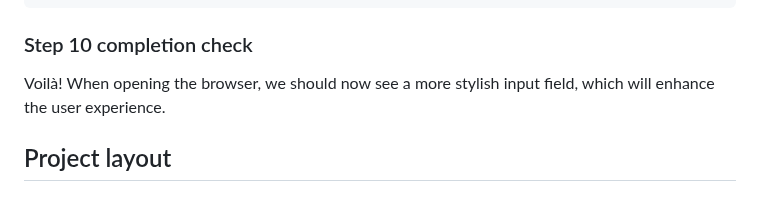
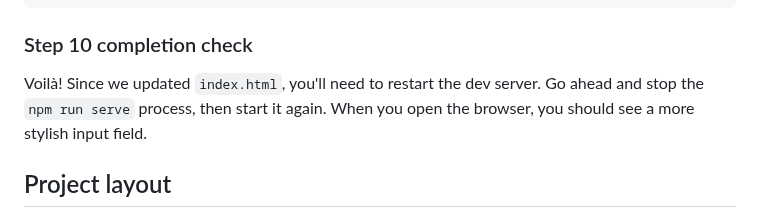
Before and after one commit to ahrefs/react-alicante-workshop, a Markdown page: README.md, the part around the change. GitHub-like rendering.

Commit message:
instructions to restart the dev server

````diff
--- a/README.md
+++ b/README.md
@@ -1015,8 +1015,9 @@ Since Esbuild supports local CSS modules out of the box, just ensure that the
 ```
 ### Step 10 completion check
 
-Voilà! When opening the browser, we should now see a more stylish input field,
-which will enhance the user experience.
+Voilà! Since we updated `index.html`, you'll need to restart the dev server. Go
+ahead and stop the `npm run serve` process, then start it again. When you open
+the browser, you should see a more stylish input field.
 
 ## Project layout
 
````
